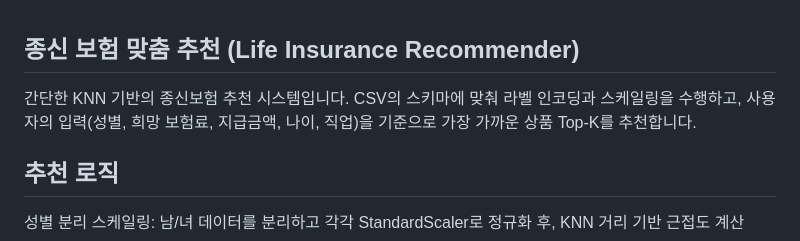
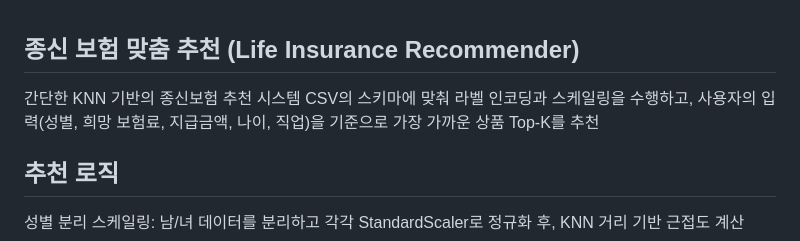
Before and after one commit to wlghksw/InsuranceProject, a Markdown page: README.md, the part around the change. Drawn GitHub-style.

```diff
--- a/README.md
+++ b/README.md
@@ -1,8 +1,8 @@
 ## 종신 보험 맞춤 추천 (Life Insurance Recommender)
 
-간단한 KNN 기반의 종신보험 추천 시스템입니다.
+간단한 KNN 기반의 종신보험 추천 시스템
 CSV의 스키마에 맞춰 라벨 인코딩과 스케일링을 수행하고,
-사용자의 입력(성별, 희망 보험료, 지급금액, 나이, 직업)을 기준으로 가장 가까운 상품 Top-K를 추천합니다.
+사용자의 입력(성별, 희망 보험료, 지급금액, 나이, 직업)을 기준으로 가장 가까운 상품 Top-K를 추천
 
 ## 추천 로직
 
```
